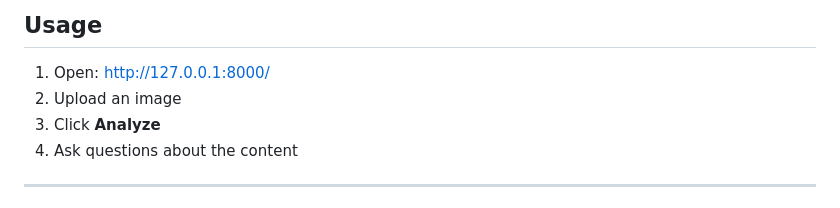
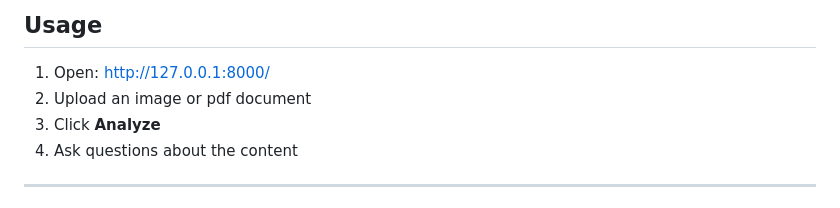
Before and after one commit to saliehsab/local-rag-vision-chatbot, a Markdown page: README.md, the part around the change. Drawn GitHub-style.

Commit message:
docs: update README

```diff
--- a/README.md
+++ b/README.md
@@ -97,7 +97,7 @@ python manage.py runserver
 ## Usage
 
 1. Open: http://127.0.0.1:8000/
-2. Upload an image
+2. Upload an image or pdf document
 3. Click **Analyze**
 4. Ask questions about the content
 
```
